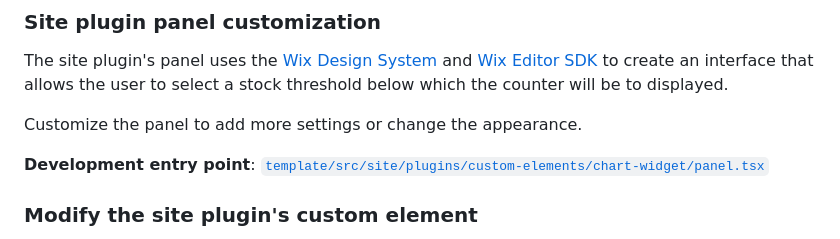
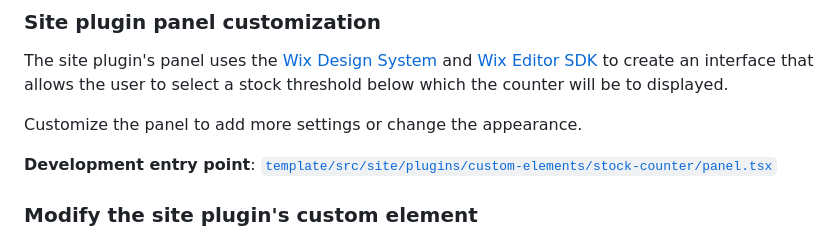
Before and after one commit to wix/cli-app-templates, a Markdown page: stock-countdown/README.md, the part around the change. Rendered like a GitHub page.

```diff
--- a/stock-countdown/README.md
+++ b/stock-countdown/README.md
@@ -95,7 +95,7 @@ The site plugin's panel uses the [Wix Design System](https://www.wixdesignsystem
 
 Customize the panel to add more settings or change the appearance.
 
-**Development entry point**: [`template/src/site/plugins/custom-elements/chart-widget/panel.tsx`](template/src/site/widgets/custom-elements/chart-widget/panel.tsx)
+**Development entry point**: [`template/src/site/plugins/custom-elements/stock-counter/panel.tsx`](template/src/site/widgets/custom-elements/stock-counter/panel.tsx)
 
 ### Modify the site plugin's custom element
 
```
